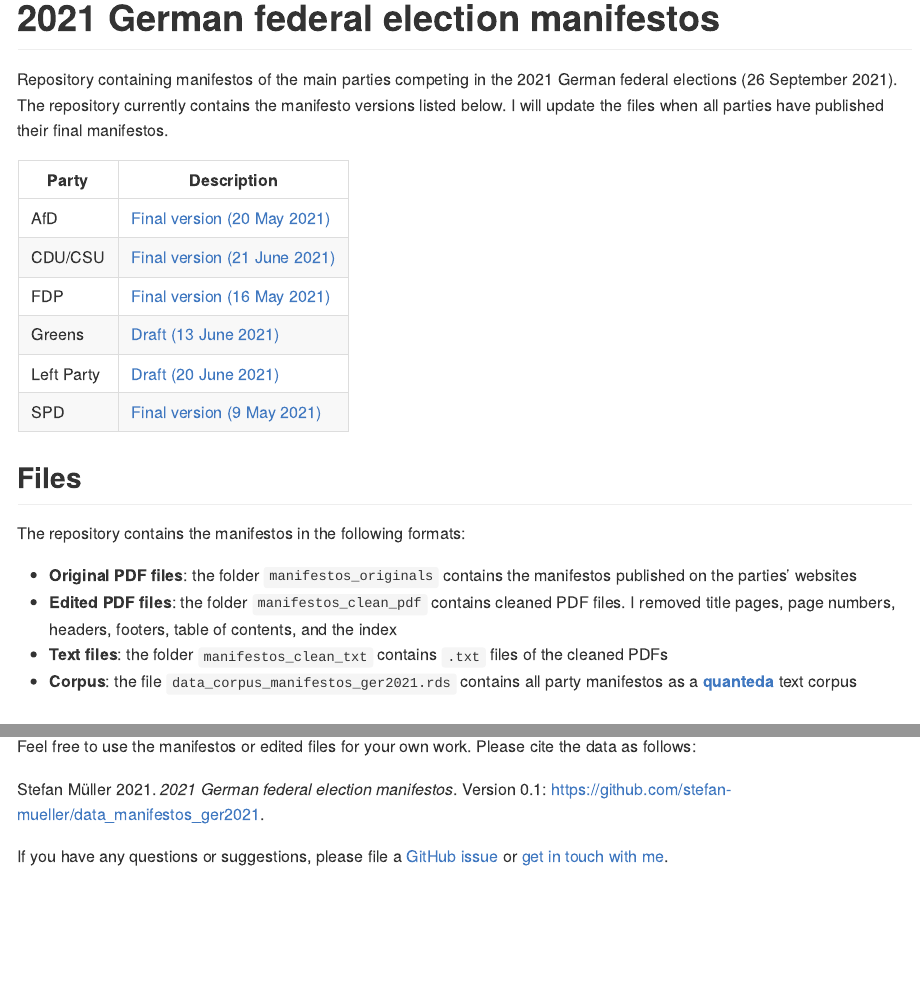
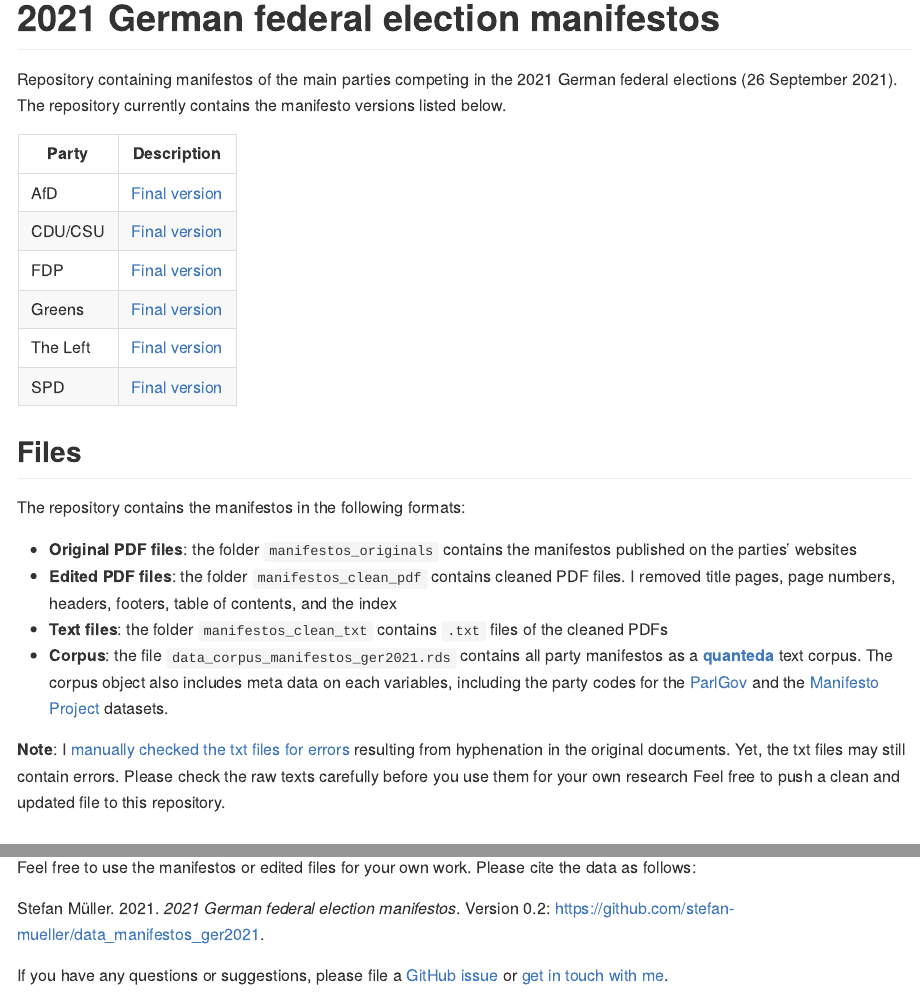
Before and after one commit to stefan-mueller/data_manifestos_ger2021, an R Markdown document (README.Rmd): the page in a window 1100 px wide, from its top, and a second part further down, joined at a grey line. Rendered offline with R 4.5, knitr and Pandoc, with nearby package versions; some code elsewhere in the file could not run offline; common packages that the code uses without loading them are loaded.

Commit message:
Update man

````diff
--- a/README.Rmd
+++ b/README.Rmd
@@ -7,16 +7,16 @@ output: github_document
 knitr::opts_chunk$set(echo = TRUE, cache = FALSE)
 ```
 
-Repository containing manifestos of the main parties competing in the 2021 German federal elections (26 September 2021). The repository currently contains the manifesto versions listed below. I will update the files when all parties have published their final manifestos.
+Repository containing manifestos of the main parties competing in the 2021 German federal elections (26 September 2021). The repository currently contains the manifesto versions listed below.
 
 Party | Description
 --|--
-AfD | [Final version (20 May 2021)](https://cdn.afd.tools/wp-content/uploads/sites/111/2021/05/2021-05-20-_-AfD-Bundestagswahlprogramm-2021.pdf)
-CDU/CSU | [Final version (21 June 2021)](https://www.csu.de/common/download/Regierungsprogramm.pdf)
-FDP | [Final version (16 May 2021)](https://www.fdp.de/sites/default/files/2021-06/FDP_Programm_Bundestagswahl2021_1.pdf)
-Greens | [Draft (13 June 2021)](https://cms.gruene.de/uploads/documents/2021_Wahlprogrammentwurf.pdf)
-Left Party | [Draft (20 June 2021)](https://www.die-linke.de/fileadmin/download/wahlen2021/BTWP21_Entwurf_Vorsitzende.pdf)
-SPD | [Final version (9 May 2021)](https://www.spd.de/fileadmin/Dokumente/Beschluesse/Programm/SPD-Zukunftsprogramm.pdf)
+AfD | [Final version](https://cdn.afd.tools/wp-content/uploads/sites/111/2021/05/2021-05-20-_-AfD-Bundestagswahlprogramm-2021.pdf)
+CDU/CSU | [Final version](https://www.csu.de/common/download/Regierungsprogramm.pdf)
+FDP | [Final version](https://www.fdp.de/sites/default/files/2021-06/FDP_Programm_Bundestagswahl2021_1.pdf)
+Greens | [Final version](https://www.gruene.de/artikel/wahlprogramm-zur-bundestagswahl-2021)
+The Left | [Final version](https://www.die-linke.de/fileadmin/download/wahlen2021/BTWP21_Entwurf_Vorsitzende.pdf)
+SPD | [Final version](https://www.spd.de/fileadmin/Dokumente/Beschluesse/Programm/SPD-Zukunftsprogramm.pdf)
 
 
 ## Files
@@ -26,8 +26,9 @@ The repository contains the manifestos in the following formats:
 - **Original PDF files**: the folder `manifestos_originals` contains the manifestos published on the parties' websites
 - **Edited PDF files**: the folder `manifestos_clean_pdf` contains cleaned PDF files. I removed title pages, page numbers, headers, footers, table of contents, and the index
 - **Text files**: the folder `manifestos_clean_txt` contains `.txt` files of the cleaned PDFs
-- **Corpus**: the file `data_corpus_manifestos_ger2021.rds` contains all party manifestos as a [**quanteda**](https://quanteda.io) text corpus
+- **Corpus**: the file `data_corpus_manifestos_ger2021.rds` contains all party manifestos as a [**quanteda**](https://quanteda.io) text corpus. The corpus object also includes meta data on each variables, including the party codes for the [ParlGov](http://www.parlgov.org) and the [Manifesto Project](https://manifesto-project.wzb.eu) datasets.
 
+**Note**: I [manually checked the txt files for errors](https://github.com/stefan-mueller/data_manifestos_ger2021/commit/852923fb96c2393689fb1ccbc2ed15312517d67a) resulting from hyphenation in the original documents. Yet, the txt files may still contain errors. Please check the raw texts carefully before you use them for your own research Feel free to push a clean and updated file to this repository.
 
 ## Example
 
@@ -68,12 +72,10 @@ ggplot(data = tstat_freq, aes(x = factor(nrow(tstat_freq):1), y = frequency)) +
 ```
 
 
-
-
 ## Citation
 
 Feel free to use the manifestos or edited files for your own work. Please cite the data as follows:
 
-Stefan Müller 2021. _2021 German federal election manifestos_. Version 0.1: https://github.com/stefan-mueller/data_manifestos_ger2021.
+Stefan Müller. 2021. _2021 German federal election manifestos_. Version 0.2: https://github.com/stefan-mueller/data_manifestos_ger2021.
 
 If you have any questions or suggestions, please file a [GitHub issue](https://github.com/stefan-mueller/data_manifestos_ger2021/issues) or [get in touch with me](https://muellerestefan.net).
````
Also changed, not shown: README.md, README_files/figure-gfm/unnamed-chunk-1-1.png, README.Rmd (9 more changed lines).
